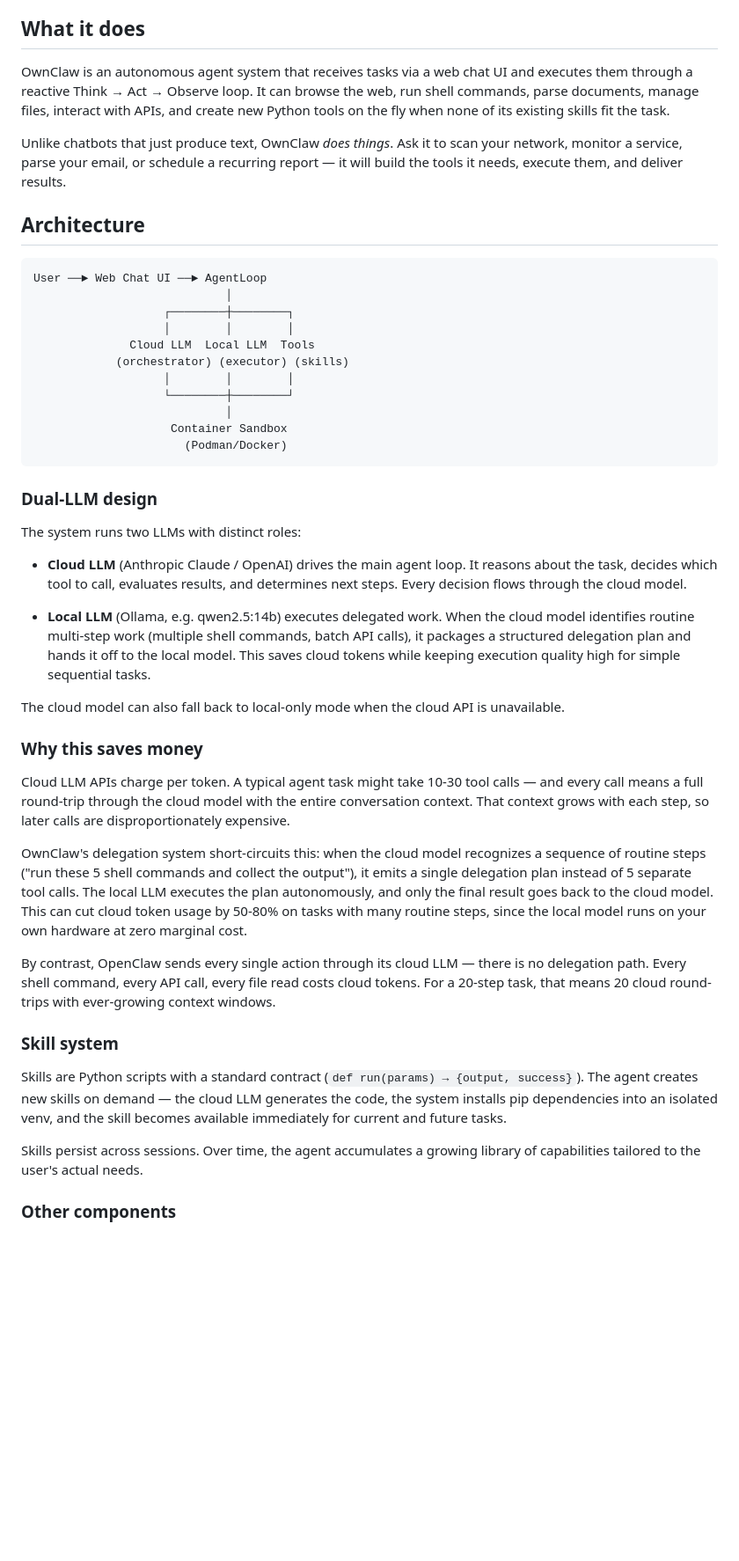
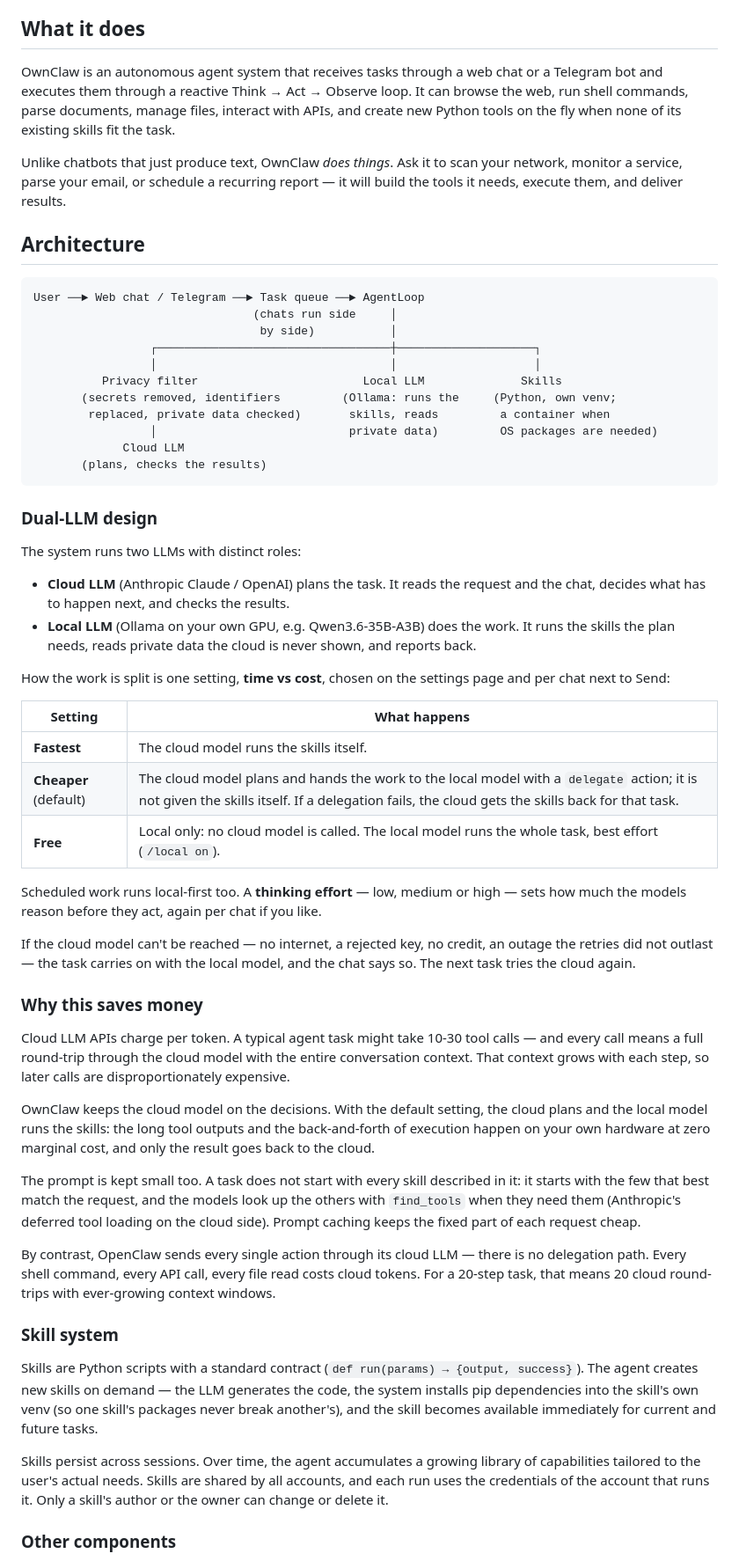
Before and after one commit to shaman79/ownclaw, a Markdown page: README.md, the part around one of its changes. Shown at 88% size. Rendered like a GitHub page; blank space fills up the shorter version.

````diff
--- a/README.md
+++ b/README.md
@@ -4,49 +4,60 @@ A self-hosted, self-learning AI agent that runs on your own hardware. Give it a
 
 ## What it does
 
-OwnClaw is an autonomous agent system that receives tasks via a web chat UI and executes them through a reactive Think → Act → Observe loop. It can browse the web, run shell commands, parse documents, manage files, interact with APIs, and create new Python tools on the fly when none of its existing skills fit the task.
+OwnClaw is an autonomous agent system that receives tasks through a web chat or a Telegram bot and executes them through a reactive Think → Act → Observe loop. It can browse the web, run shell commands, parse documents, manage files, interact with APIs, and create new Python tools on the fly when none of its existing skills fit the task.
 
 Unlike chatbots that just produce text, OwnClaw *does things*. Ask it to scan your network, monitor a service, parse your email, or schedule a recurring report — it will build the tools it needs, execute them, and deliver results.
 
 ## Architecture
 
 ```
-User ──► Web Chat UI ──► AgentLoop
-                            │
-                   ┌────────┼────────┐
-                   │        │        │
-              Cloud LLM  Local LLM  Tools
-            (orchestrator) (executor) (skills)
-                   │        │        │
-                   └────────┼────────┘
-                            │
-                    Container Sandbox
-                      (Podman/Docker)
+User ──► Web chat / Telegram ──► Task queue ──► AgentLoop
+                                (chats run side     │
+                                 by side)           │
+                 ┌──────────────────────────────────┼────────────────────┐
+                 │                                  │                    │
+          Privacy filter                        Local LLM              Skills
+       (secrets removed, identifiers         (Ollama: runs the     (Python, own venv;
+        replaced, private data checked)       skills, reads         a container when
+                 │                            private data)         OS packages are needed)
+             Cloud LLM
+       (plans, checks the results)
 ```
 
 ### Dual-LLM design
 
 The system runs two LLMs with distinct roles:
 
-- **Cloud LLM** (Anthropic Claude / OpenAI) drives the main agent loop. It reasons about the task, decides which tool to call, evaluates results, and determines next steps. Every decision flows through the cloud model.
+- **Cloud LLM** (Anthropic Claude / OpenAI) plans the task. It reads the request and the chat, decides what has to happen next, and checks the results.
+- **Local LLM** (Ollama on your own GPU, e.g. Qwen3.6-35B-A3B) does the work. It runs the skills the plan needs, reads private data the cloud is never shown, and reports back.
 
-- **Local LLM** (Ollama, e.g. qwen2.5:14b) executes delegated work. When the cloud model identifies routine multi-step work (multiple shell commands, batch API calls), it packages a structured delegation plan and hands it off to the local model. This saves cloud tokens while keeping execution quality high for simple sequential tasks.
+How the work is split is one setting, **time vs cost**, chosen on the settings page and per chat next to Send:
 
-The cloud model can also fall back to local-only mode when the cloud API is unavailable.
+| Setting | What happens |
+|---|---|
+| **Fastest** | The cloud model runs the skills itself. |
+| **Cheaper** (default) | The cloud model plans and hands the work to the local model with a `delegate` action; it is not given the skills itself. If a delegation fails, the cloud gets the skills back for that task. |
+| **Free** | Local only: no cloud model is called. The local model runs the whole task, best effort (`/local on`). |
+
+Scheduled work runs local-first too. A **thinking effort** — low, medium or high — sets how much the models reason before they act, again per chat if you like.
+
+If the cloud model can't be reached — no internet, a rejected key, no credit, an outage the retries did not outlast — the task carries on with the local model, and the chat says so. The next task tries the cloud again.
 
 ### Why this saves money
 
 Cloud LLM APIs charge per token. A typical agent task might take 10-30 tool calls — and every call means a full round-trip through the cloud model with the entire conversation context. That context grows with each step, so later calls are disproportionately expensive.
 
-OwnClaw's delegation system short-circuits this: when the cloud model recognizes a sequence of routine steps ("run these 5 shell commands and collect the output"), it emits a single delegation plan instead of 5 separate tool calls. The local LLM executes the plan autonomously, and only the final result goes back to the cloud model. This can cut cloud token usage by 50-80% on tasks with many routine steps, since the local model runs on your own hardware at zero marginal cost.
+OwnClaw keeps the cloud model on the decisions. With the default setting, the cloud plans and the local model runs the skills: the long tool outputs and the back-and-forth of execution happen on your own hardware at zero marginal cost, and only the result goes back to the cloud.
+
+The prompt is kept small too. A task does not start with every skill described in it: it starts with the few that best match the request, and the models look up the others with `find_tools` when they need them (Anthropic's deferred tool loading on the cloud side). Prompt caching keeps the fixed part of each request cheap.
 
 By contrast, OpenClaw sends every single action through its cloud LLM — there is no delegation path. Every shell command, every API call, every file read costs cloud tokens. For a 20-step task, that means 20 cloud round-trips with ever-growing context windows.
 
 ### Skill system
 
-Skills are Python scripts with a standard contract (`def run(params) → {output, success}`). The agent creates new skills on demand — the cloud LLM generates the code, the system installs pip dependencies into an isolated venv, and the skill becomes available immediately for current and future tasks.
+Skills are Python scripts with a standard contract (`def run(params) → {output, success}`). The agent creates new skills on demand — the LLM generates the code, the system installs pip dependencies into the skill's own venv (so one skill's packages never break another's), and the skill becomes available immediately for current and future tasks.
 
-Skills persist across sessions. Over time, the agent accumulates a growing library of capabilities tailored to the user's actual needs.
+Skills persist across sessions. Over time, the agent accumulates a growing library of capabilities tailored to the user's actual needs. Skills are shared by all accounts, and each run uses the credentials of the account that runs it. Only a skill's author or the owner can change or delete it.
 
 ### Other components
 
````
Also changed, not shown: other parts of README.md (+59 -30 lines).
